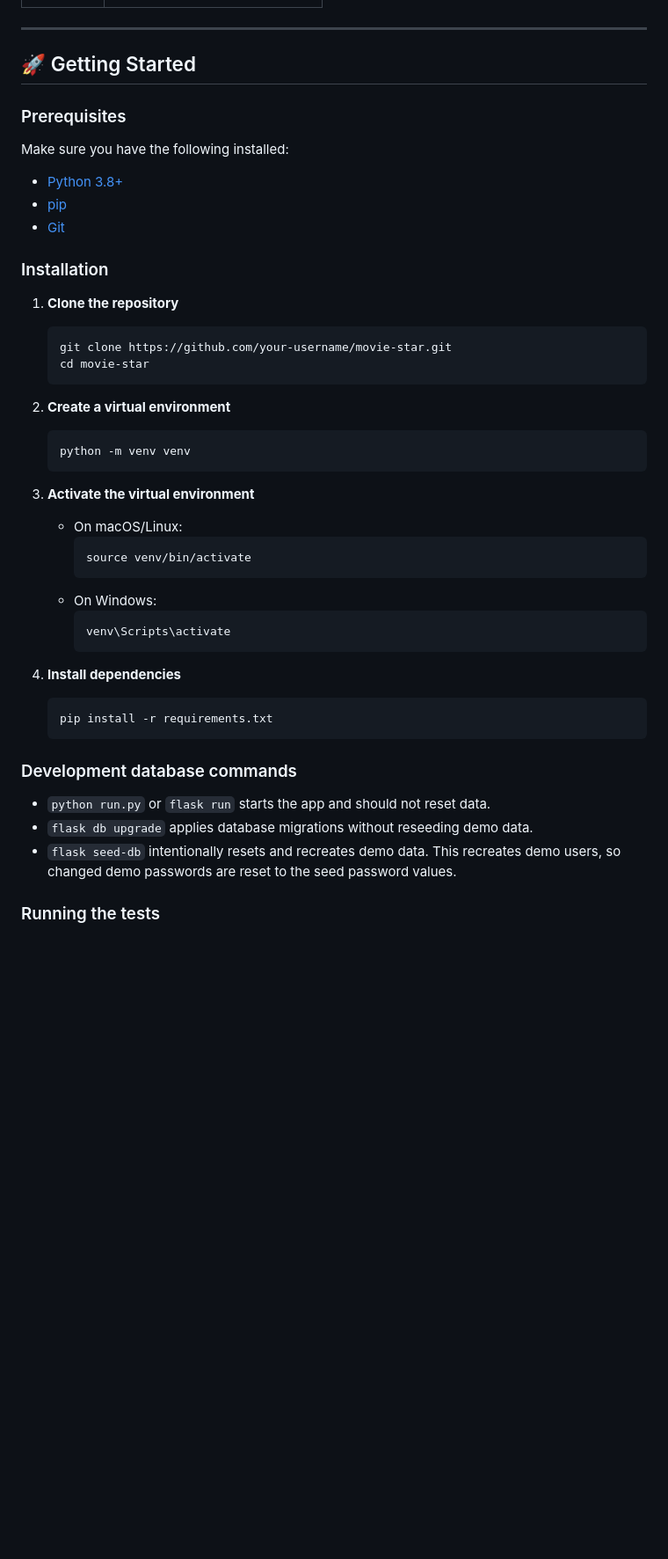
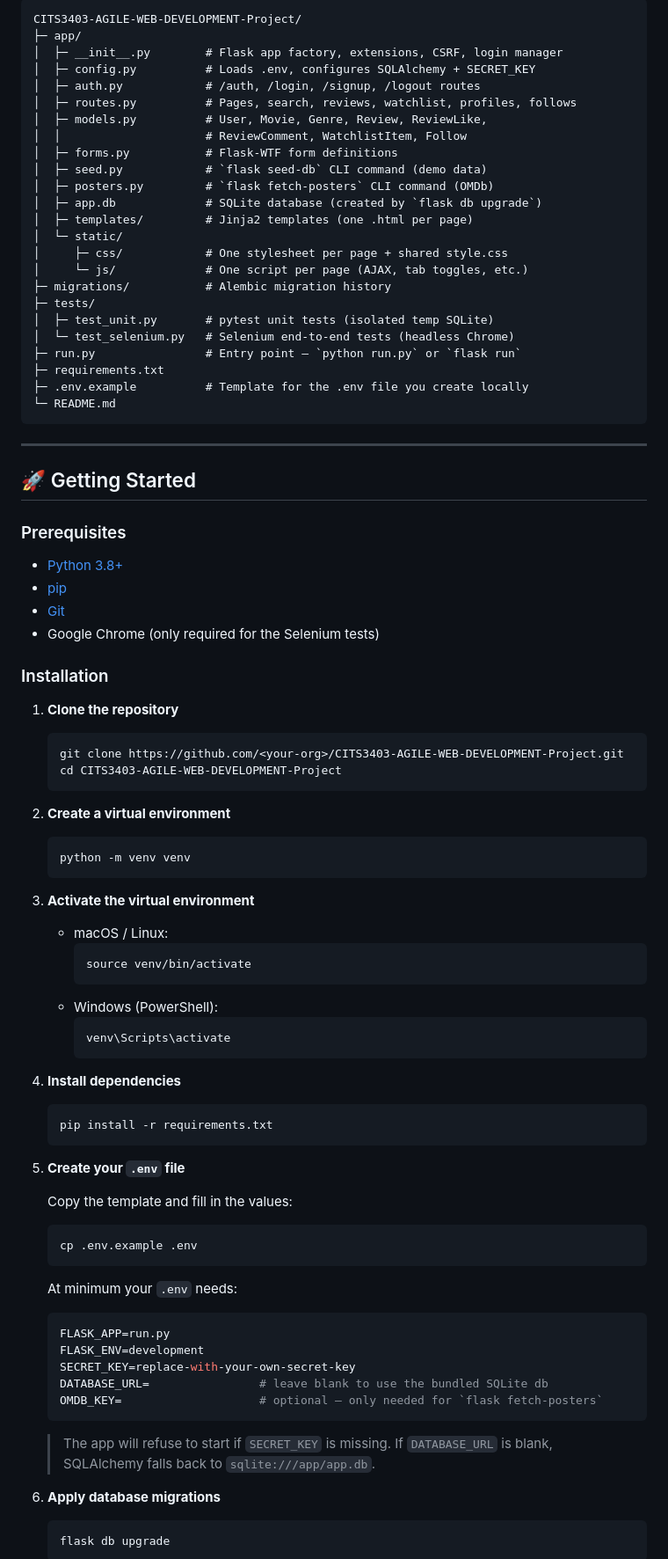
Before and after one commit to bakietle/CITS3403-AGILE-WEB-DEVELOPMENT-Project, a Markdown page: README.md, the part around one of its changes. Shown at 88% size. Rendered like a GitHub page; blank space fills up the shorter version.

````diff
--- a/README.md
+++ b/README.md
@@ -30,3 +70,29 @@
+```
+CITS3403-AGILE-WEB-DEVELOPMENT-Project/
+├─ app/
+│  ├─ __init__.py        # Flask app factory, extensions, CSRF, login manager
+│  ├─ config.py          # Loads .env, configures SQLAlchemy + SECRET_KEY
+│  ├─ auth.py            # /auth, /login, /signup, /logout routes
+│  ├─ routes.py          # Pages, search, reviews, watchlist, profiles, follows
+│  ├─ models.py          # User, Movie, Genre, Review, ReviewLike,
+│  │                     # ReviewComment, WatchlistItem, Follow
+│  ├─ forms.py           # Flask-WTF form definitions
+│  ├─ seed.py            # `flask seed-db` CLI command (demo data)
+│  ├─ posters.py         # `flask fetch-posters` CLI command (OMDb)
+│  ├─ app.db             # SQLite database (created by `flask db upgrade`)
+│  ├─ templates/         # Jinja2 templates (one .html per page)
+│  └─ static/
+│     ├─ css/            # One stylesheet per page + shared style.css
+│     └─ js/             # One script per page (AJAX, tab toggles, etc.)
+├─ migrations/           # Alembic migration history
+├─ tests/
+│  ├─ test_unit.py       # pytest unit tests (isolated temp SQLite)
+│  └─ test_selenium.py   # Selenium end-to-end tests (headless Chrome)
+├─ run.py                # Entry point — `python run.py` or `flask run`
+├─ requirements.txt
+├─ .env.example          # Template for the .env file you create locally
+└─ README.md
+```
 
 ---
 
@@ -34,18 +100,17 @@
 
 ### Prerequisites
 
-Make sure you have the following installed:
-
 - [Python 3.8+](https://www.python.org/downloads/)
 - [pip](https://pip.pypa.io/en/stable/)
 - [Git](https://git-scm.com/)
+- Google Chrome (only required for the Selenium tests)
 
 ### Installation
 
 1. **Clone the repository**
    ```bash
-   git clone https://github.com/your-username/movie-star.git
-   cd movie-star
+   git clone https://github.com/<your-org>/CITS3403-AGILE-WEB-DEVELOPMENT-Project.git
+   cd CITS3403-AGILE-WEB-DEVELOPMENT-Project
    ```
 
 2. **Create a virtual environment**
@@ -55,12 +120,12 @@ Make sure you have the following installed:
 
 3. **Activate the virtual environment**
 
-   - On macOS/Linux:
+   - macOS / Linux:
      ```bash
      source venv/bin/activate
      ```
-   - On Windows:
-     ```bash
+   - Windows (PowerShell):
+     ```powershell
      venv\Scripts\activate
      ```
 
@@ -69,11 +134,26 @@ Make sure you have the following installed:
    pip install -r requirements.txt
    ```
 
-### Development database commands
+5. **Create your `.env` file**
 
-- `python run.py` or `flask run` starts the app and should not reset data.
-- `flask db upgrade` applies database migrations without reseeding demo data.
-- `flask seed-db` intentionally resets and recreates demo data. This recreates demo users, so changed demo passwords are reset to the seed password values.
+   Copy the template and fill in the values:
+   ```bash
+   cp .env.example .env
+   ```
+   At minimum your `.env` needs:
+   ```env
+   FLASK_APP=run.py
+   FLASK_ENV=development
+   SECRET_KEY=replace-with-your-own-secret-key
+   DATABASE_URL=                # leave blank to use the bundled SQLite db
+   OMDB_KEY=                    # optional — only needed for `flask fetch-posters`
+   ```
+   > The app will refuse to start if `SECRET_KEY` is missing. If
+   > `DATABASE_URL` is blank, SQLAlchemy falls back to
+   > `sqlite:///app/app.db`.
 
-### Running the tests
+6. **Apply database migrations**
+   ```bash
+   flask db upgrade
+   ```
 
````
Also changed, not shown: other parts of README.md (+135 -68 lines).
